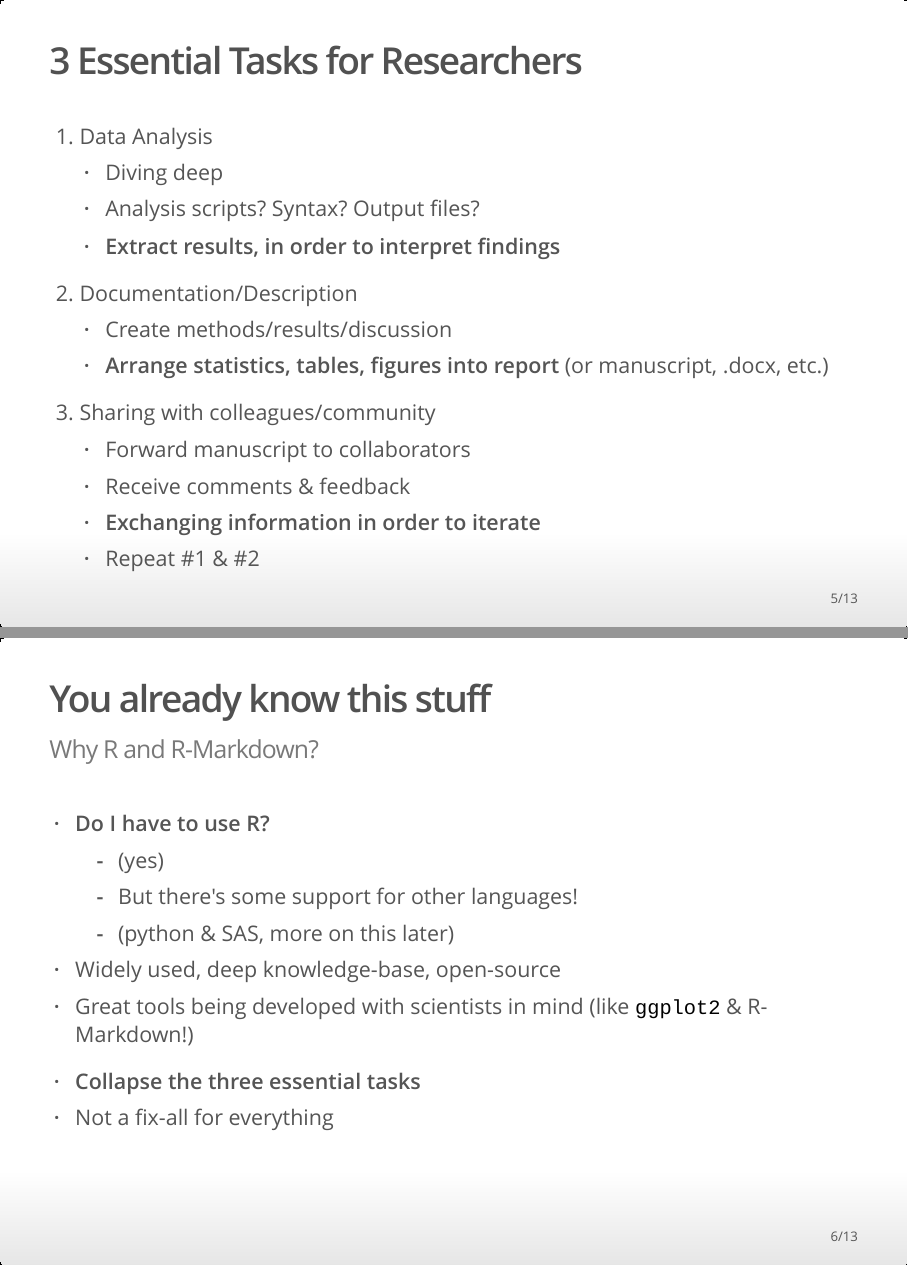
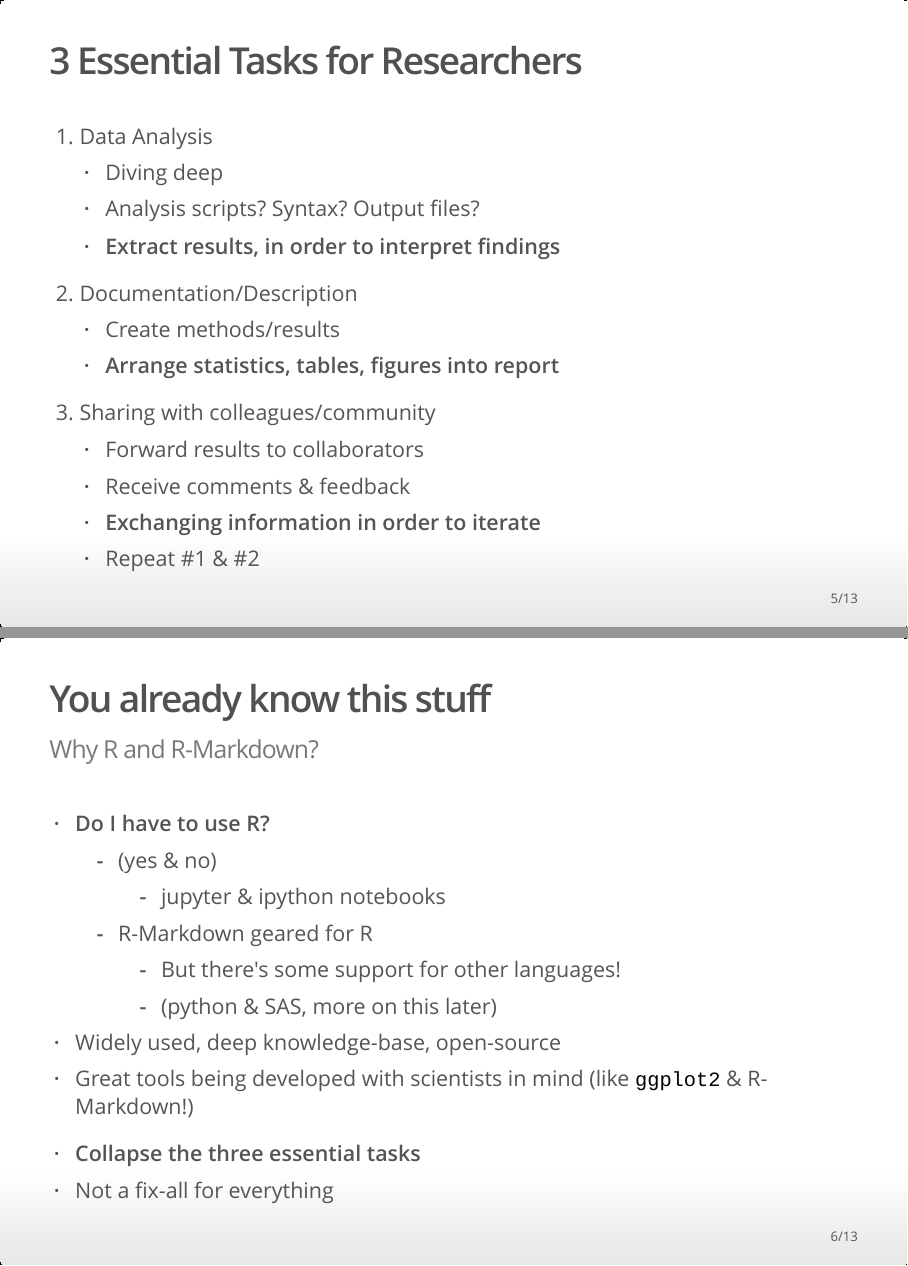
Before and after one commit to SSW-DataLab/Presentations, an R Markdown document (R_and_RMarkdown/markdown-workshop.Rmd): pages 5 and 6 of 13, joined at a grey line. The pictures show the output file R_and_RMarkdown/markdown-workshop.html that the author committed with the source, opened offline.

Commit message:
editing text

```diff
--- a/R_and_RMarkdown/markdown-workshop.Rmd
+++ b/R_and_RMarkdown/markdown-workshop.Rmd
@@ -96,10 +96,10 @@ been highly useful in our work.
     + Analysis scripts? Syntax? Output files?
     + **Extract results, in order to interpret findings**
 2. Documentation/Description
-    + Create methods/results/discussion
-    + **Arrange statistics, tables, figures into report** (or manuscript, .docx, etc.)
+    + Create methods/results
+    + **Arrange statistics, tables, figures into report**
 3. Sharing with colleagues/community
-    + Forward manuscript to collaborators
+    + Forward results to collaborators
     + Receive comments & feedback
     + **Exchanging information in order to iterate**
     + Repeat #1 & #2
@@ -118,9 +118,11 @@ been highly useful in our work.
 </div>
 
 - **Do I have to use R?**
-    - (yes)
-    - But there's some support for other languages!
-    - (python & SAS, more on this later)
+    - (yes & no)
+        + jupyter & ipython notebooks
+    - R-Markdown geared for R
+        + But there's some support for other languages!
+        + (python & SAS, more on this later)
 
 - Widely used, deep knowledge-base, open-source
 - Great tools being developed with scientists in mind (like `ggplot2` & R-Markdown!)<br>
```
Also changed, not shown: R_and_RMarkdown/markdown-workshop.html, R_and_RMarkdown/markdown-workshop.Rmd (2 more changed lines).
